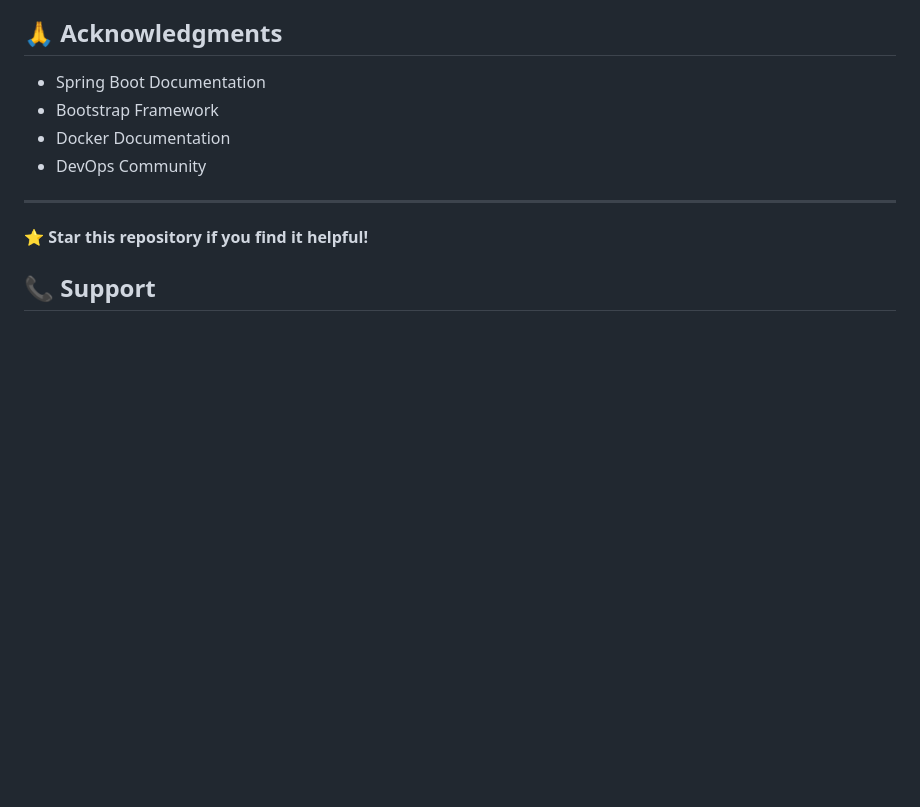
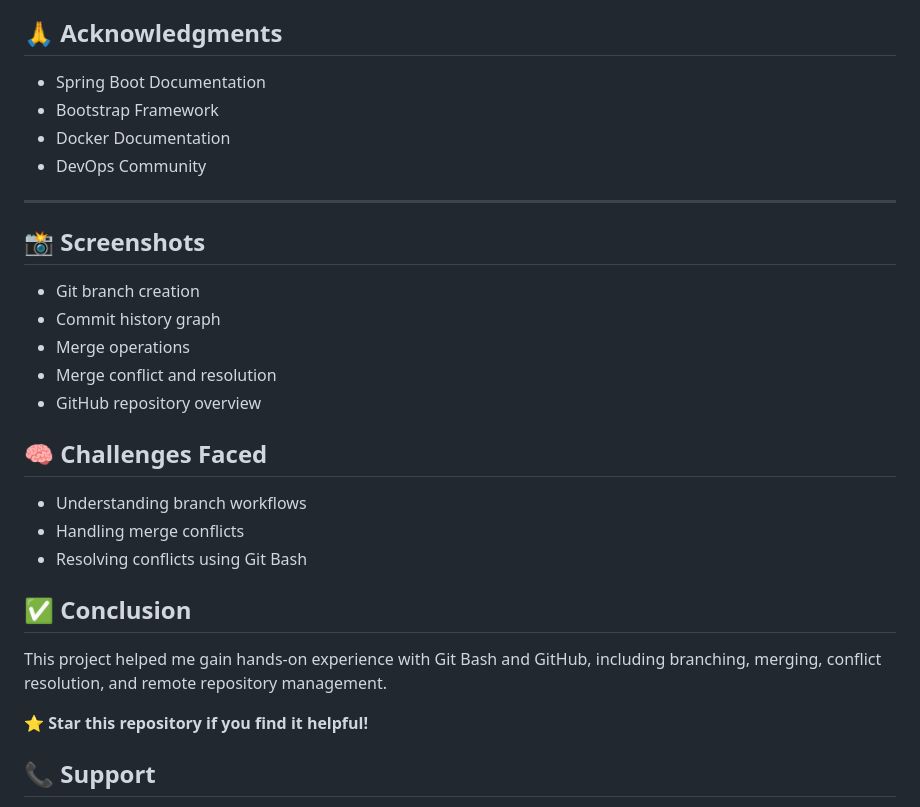
Before and after one commit to vanshrana369/Modern-Banking-System, a Markdown page: README.md, the part around the change. Rendered like a GitHub page; blank space fills up the shorter version.

Commit message:
Docs: add screenshots, challenges and conclusion

```diff
--- a/README.md
+++ b/README.md
@@ -501,6 +501,22 @@ This project is licensed under the MIT License - see the LICENSE file for detail
 
 ---
 
+## 📸 Screenshots
+- Git branch creation
+- Commit history graph
+- Merge operations
+- Merge conflict and resolution
+- GitHub repository overview
+
+## 🧠 Challenges Faced
+- Understanding branch workflows
+- Handling merge conflicts
+- Resolving conflicts using Git Bash
+
+## ✅ Conclusion
+This project helped me gain hands-on experience with Git Bash and GitHub, including branching, merging, conflict resolution, and remote repository management.
+
+
 ⭐ **Star this repository if you find it helpful!**
 
 ## 📞 Support
```
